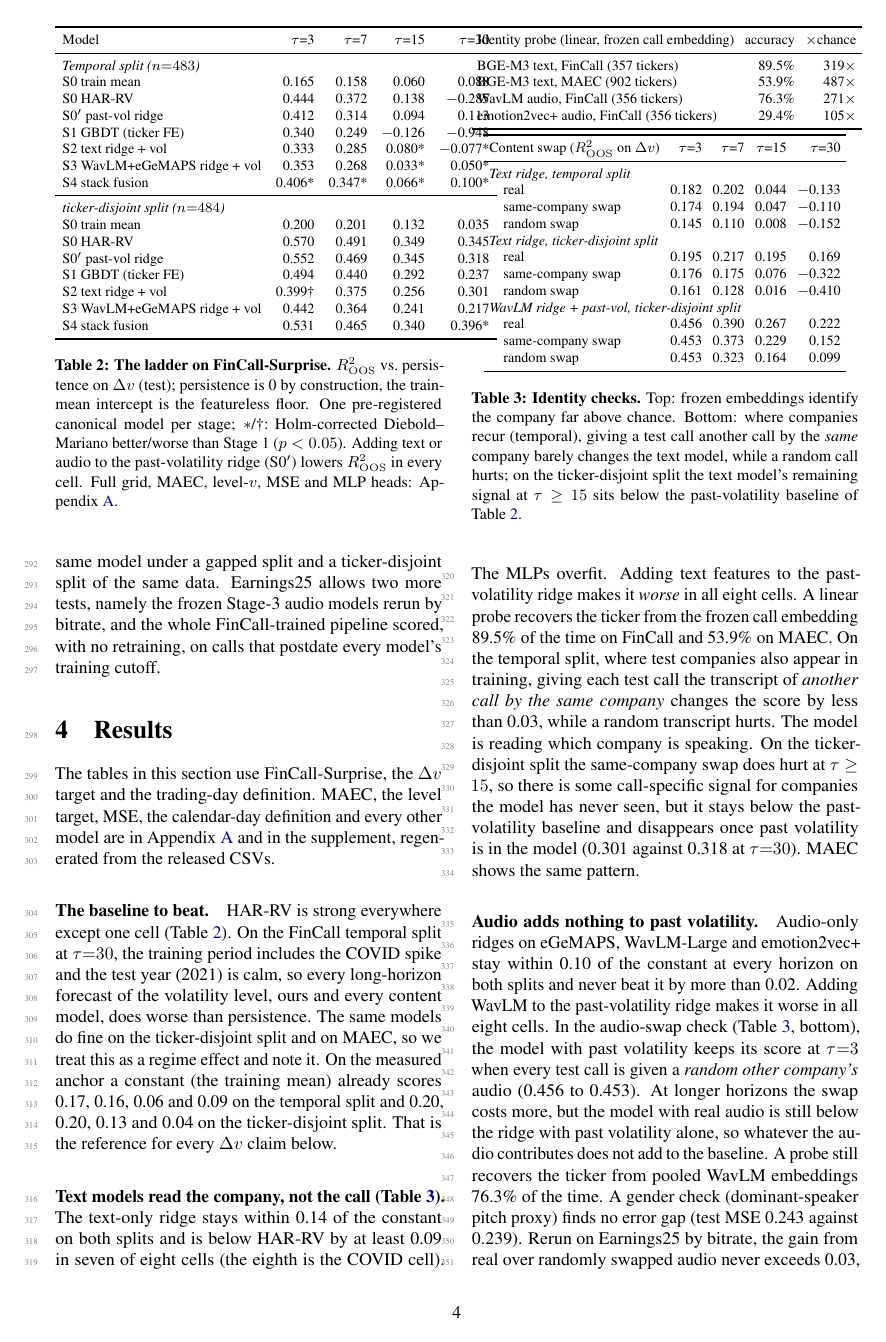
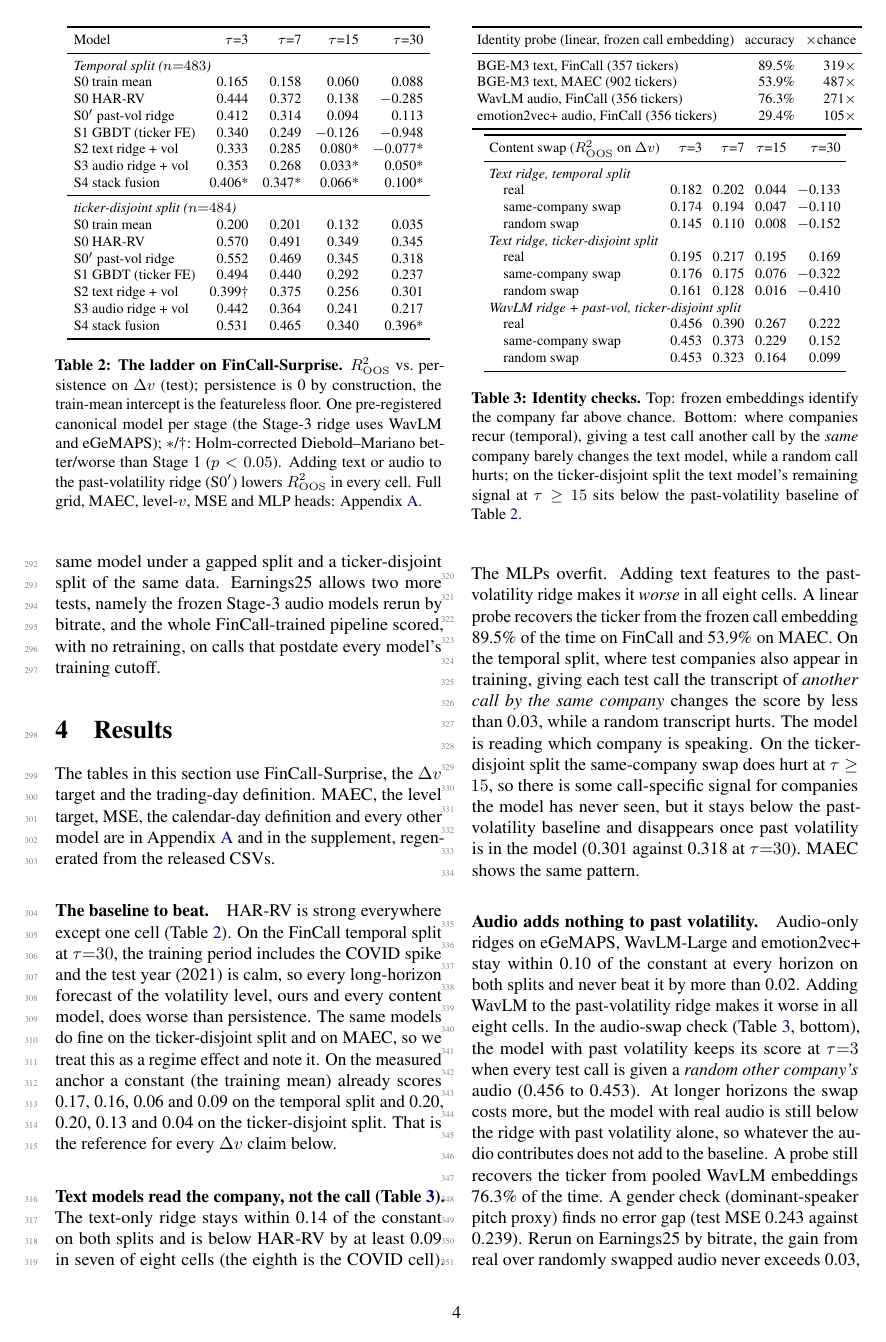
Before and after one commit to urbandrei/Earnings_call_project-main, a LaTeX paper (paper/main.tex, which reads paper/tables/grid_main.tex): page 4 of 14. Compiled offline with pdfLaTeX.

Commit message:
Paper: Table 2 fits its column again (Stage-3 row relabelled 'audio ridge + vol', canonical named in the caption)
Co-Authored-By: Claude Fable 5.1 <noreply@anthropic.com>

```diff
--- a/paper/tables/grid_main.tex
+++ b/paper/tables/grid_main.tex
@@ -15,7 +15,7 @@ S0 HAR-RV & 0.444 & 0.372 & 0.138 & $-$0.285 \\
 S0$'$ past-vol ridge & 0.412 & 0.314 & 0.094 & 0.113 \\
 S1 GBDT (ticker FE) & 0.340 & 0.249 & $-$0.126 & $-$0.948 \\
 S2 text ridge + vol & 0.333 & 0.285 & 0.080* & $-$0.077* \\
-S3 WavLM+eGeMAPS ridge + vol & 0.353 & 0.268 & 0.033* & 0.050* \\
+S3 audio ridge + vol & 0.353 & 0.268 & 0.033* & 0.050* \\
 S4 stack fusion & 0.406* & 0.347* & 0.066* & 0.100* \\
 \midrule
 \multicolumn{5}{l}{\textit{\tickerdisjoint{} split ($n{=}484$)}}\\
@@ -24,14 +24,15 @@ S0 HAR-RV & 0.570 & 0.491 & 0.349 & 0.345 \\
 S0$'$ past-vol ridge & 0.552 & 0.469 & 0.345 & 0.318 \\
 S1 GBDT (ticker FE) & 0.494 & 0.440 & 0.292 & 0.237 \\
 S2 text ridge + vol & 0.399\dag & 0.375 & 0.256 & 0.301 \\
-S3 WavLM+eGeMAPS ridge + vol & 0.442 & 0.364 & 0.241 & 0.217 \\
+S3 audio ridge + vol & 0.442 & 0.364 & 0.241 & 0.217 \\
 S4 stack fusion & 0.531 & 0.465 & 0.340 & 0.396* \\
 \bottomrule
 \end{tabular}
 \caption{\textbf{The ladder on FinCall-Surprise.} \Rtwo{} vs.\ persistence on
 $\Delta v$ (test); persistence is 0 by construction, the train-mean intercept is the
-featureless floor. One pre-registered canonical model per stage; $*$/\dag:
-Holm-corrected Diebold--Mariano better/worse than Stage~1 ($p<0.05$). Adding text or
+featureless floor. One pre-registered canonical model per stage (the Stage-3 ridge
+uses WavLM and eGeMAPS); $*$/\dag: Holm-corrected Diebold--Mariano better/worse
+than Stage~1 ($p<0.05$). Adding text or
 audio to the past-volatility ridge (S0$'$) lowers \Rtwo{} in every cell. Full grid,
 MAEC, level-$v$, MSE and MLP heads: Appendix~\ref{app:complete}.}
 \label{tab:grid}
```
Also changed, not shown: paper/main.pdf, 1 other file.
